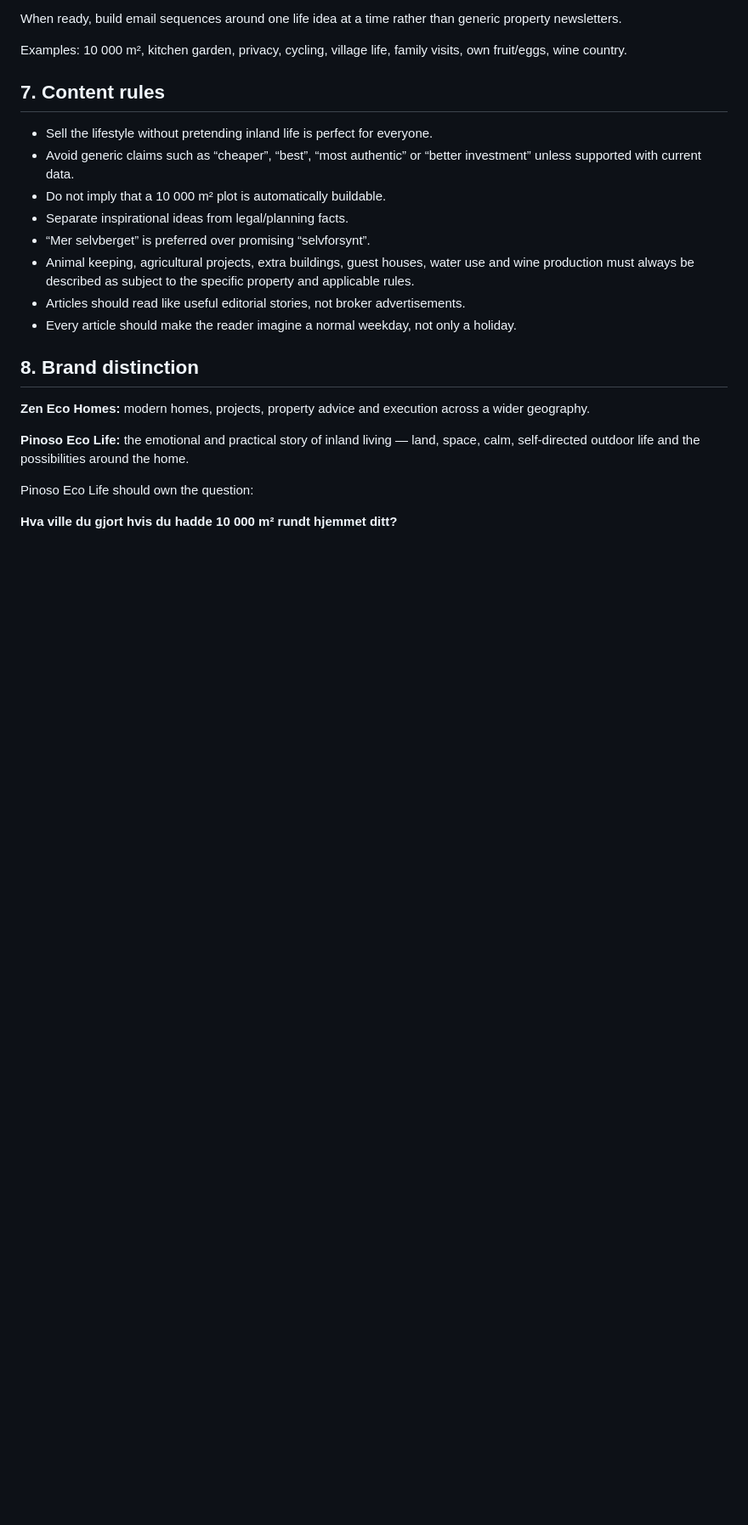
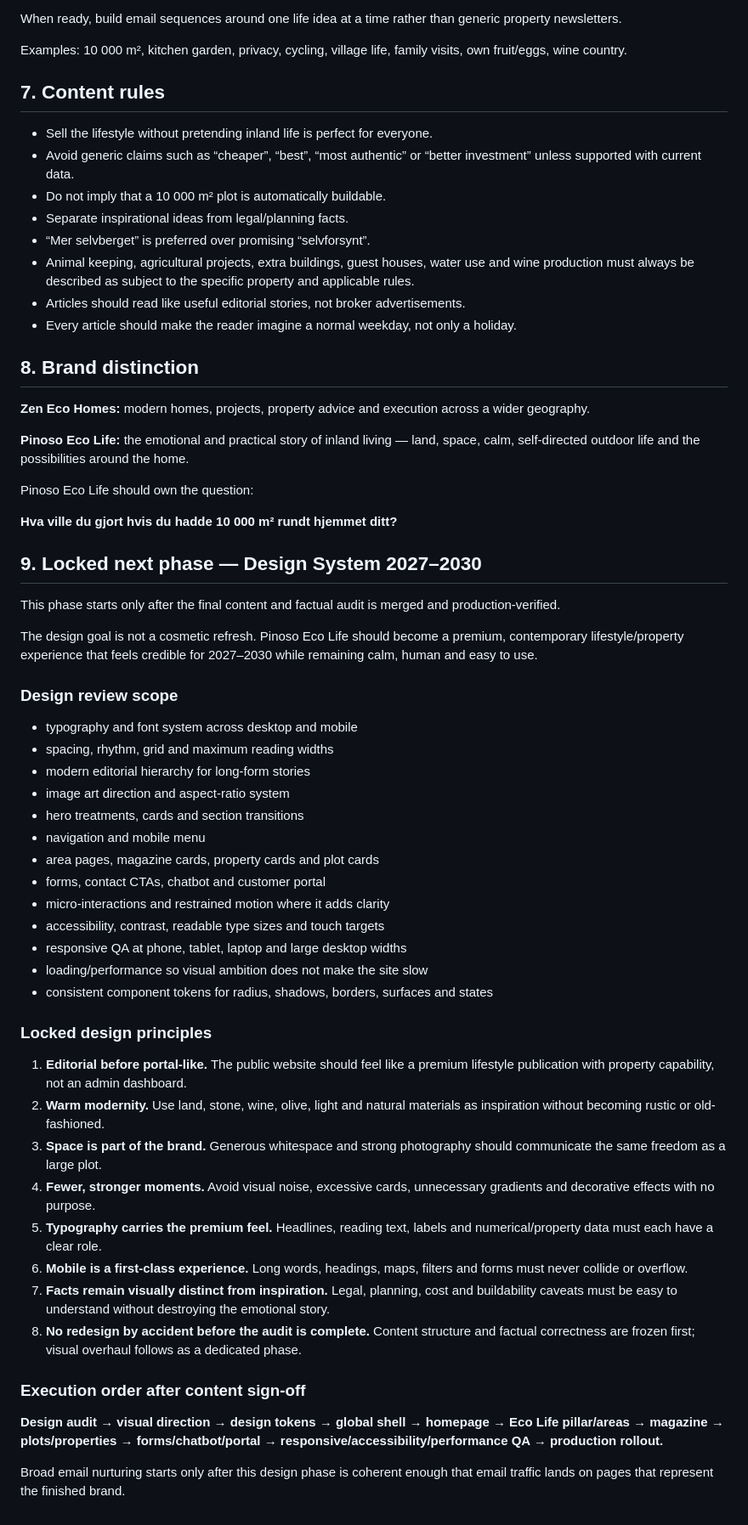
Before and after one commit to freddybremseth-coder/Pinosoecolife, a Markdown page: docs/PINOSO_ECO_LIFE_BRAND_PLAN.md, the part around one of its changes. Shown at 85% size. Rendered like a GitHub page; blank space fills up the shorter version.

Commit message:
Lock 2027-2030 design phase after content completion

```diff
--- a/docs/PINOSO_ECO_LIFE_BRAND_PLAN.md
+++ b/docs/PINOSO_ECO_LIFE_BRAND_PLAN.md
@@ -146,3 +156,42 @@ Examples: 10 000 m², kitchen garden, privacy, cycling, village life, family vis
 Pinoso Eco Life should own the question:
 
 **Hva ville du gjort hvis du hadde 10 000 m² rundt hjemmet ditt?**
+
+## 9. Locked next phase — Design System 2027–2030
+
+This phase starts only after the final content and factual audit is merged and production-verified.
+
+The design goal is not a cosmetic refresh. Pinoso Eco Life should become a premium, contemporary lifestyle/property experience that feels credible for 2027–2030 while remaining calm, human and easy to use.
+
+### Design review scope
+
+- typography and font system across desktop and mobile
+- spacing, rhythm, grid and maximum reading widths
+- modern editorial hierarchy for long-form stories
+- image art direction and aspect-ratio system
+- hero treatments, cards and section transitions
+- navigation and mobile menu
+- area pages, magazine cards, property cards and plot cards
+- forms, contact CTAs, chatbot and customer portal
+- micro-interactions and restrained motion where it adds clarity
+- accessibility, contrast, readable type sizes and touch targets
+- responsive QA at phone, tablet, laptop and large desktop widths
+- loading/performance so visual ambition does not make the site slow
+- consistent component tokens for radius, shadows, borders, surfaces and states
+
+### Locked design principles
+
+1. **Editorial before portal-like.** The public website should feel like a premium lifestyle publication with property capability, not an admin dashboard.
+2. **Warm modernity.** Use land, stone, wine, olive, light and natural materials as inspiration without becoming rustic or old-fashioned.
+3. **Space is part of the brand.** Generous whitespace and strong photography should communicate the same freedom as a large plot.
+4. **Fewer, stronger moments.** Avoid visual noise, excessive cards, unnecessary gradients and decorative effects with no purpose.
+5. **Typography carries the premium feel.** Headlines, reading text, labels and numerical/property data must each have a clear role.
+6. **Mobile is a first-class experience.** Long words, headings, maps, filters and forms must never collide or overflow.
+7. **Facts remain visually distinct from inspiration.** Legal, planning, cost and buildability caveats must be easy to understand without destroying the emotional story.
+8. **No redesign by accident before the audit is complete.** Content structure and factual correctness are frozen first; visual overhaul follows as a dedicated phase.
+
+### Execution order after content sign-off
+
+**Design audit → visual direction → design tokens → global shell → homepage → Eco Life pillar/areas → magazine → plots/properties → forms/chatbot/portal → responsive/accessibility/performance QA → production rollout.**
+
+Broad email nurturing starts only after this design phase is coherent enough that email traffic lands on pages that represent the finished brand.
```
Also changed, not shown: other parts of docs/PINOSO_ECO_LIFE_BRAND_PLAN.md (+18 -8 lines).
